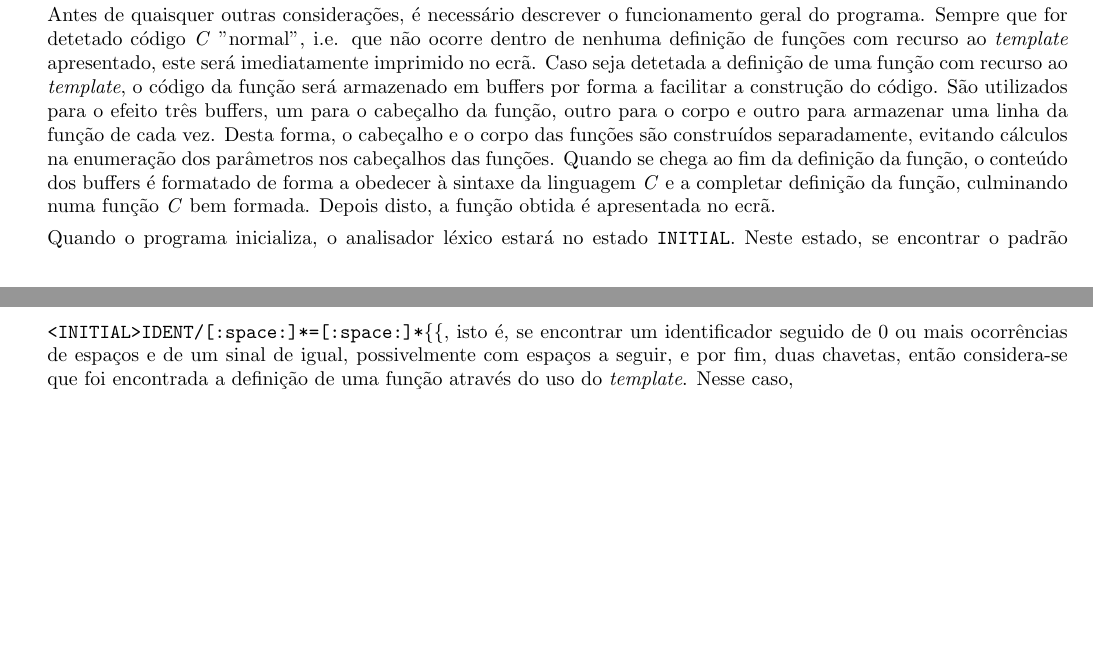
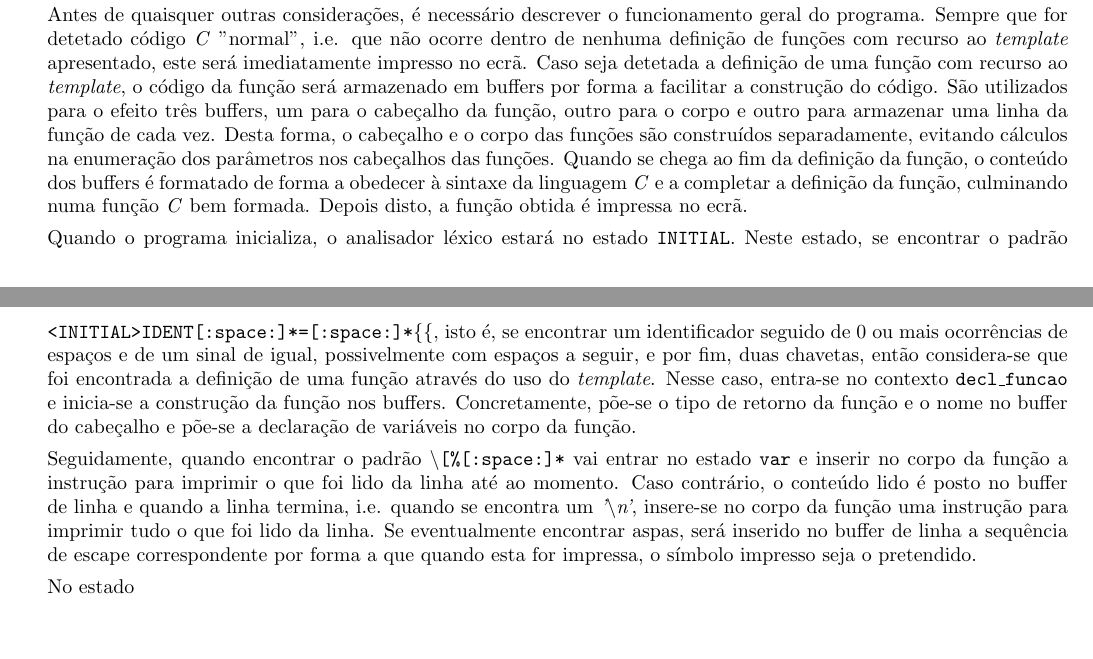
Before and after one commit to jcp19/pl_assignment, a LaTeX thesis (segundo_trabalho/relatorio/relatorio.tex): two parts of pages 7 and 8 of 17, joined at a grey line, cut so that both start at the same text. Compiled offline with pdfLaTeX; the source files are stored in an older character set and shown here as Unicode.

Commit message:
update relatorio

```diff
--- a/segundo_trabalho/relatorio/relatorio.tex
+++ b/segundo_trabalho/relatorio/relatorio.tex
@@ -224,17 +224,29 @@ Passa-se agora a descrever o funcionamento do analisador léxico desenvolvido. O
 
 Antes de quaisquer outras considerações, é necessário descrever o funcionamento geral do programa. Sempre que for detetado código \textit{C}
 "normal", i.e. que não ocorre dentro de nenhuma definição de funções com recurso ao \textit{template} apresentado,
-este será imediatamente imprimido no ecrã. Caso seja detetada a definição de uma função com recurso ao \textit{template}, o código da função
+este será imediatamente impresso no ecrã. Caso seja detetada a definição de uma função com recurso ao \textit{template}, o código da função
 será armazenado em buffers por forma a facilitar a construção do código. São utilizados para o efeito três buffers, um para o cabeçalho da
 função, outro para o corpo e outro para armazenar uma linha da função de cada vez. Desta forma, o cabeçalho e o corpo das funções são construídos
 separadamente, evitando cálculos na enumeração dos parâmetros nos cabeçalhos das funções. Quando se chega ao fim da definição da função,
-o conteúdo dos buffers é formatado de forma a obedecer à sintaxe da linguagem \textit{C} e a completar definição da função, culminando numa função
-\textit{C} bem formada. Depois disto, a função obtida é apresentada no ecrã.
+o conteúdo dos buffers é formatado de forma a obedecer à sintaxe da linguagem \textit{C} e a completar a definição da função,
+culminando numa função
+\textit{C} bem formada. Depois disto, a função obtida é impressa no ecrã.
 
 Quando o programa inicializa, o analisador léxico estará no estado \texttt{INITIAL}. Neste estado, se encontrar o padrão
-\texttt{<INITIAL>{IDENT}/[:space:]*=[:space:]*\{\{}, isto é, se encontrar um identificador seguido de 0 ou mais ocorrências de
+\texttt{<INITIAL>{IDENT}[:space:]*=[:space:]*\{\{}, isto é, se encontrar um identificador seguido de 0 ou mais ocorrências de
 espaços e de um sinal de igual, possivelmente com espaços a seguir, e por fim, duas chavetas, então considera-se que foi encontrada a
-definição de uma função através do uso do \textit{template}. Nesse caso,
+definição de uma função através do uso do \textit{template}. Nesse caso, entra-se no contexto \texttt{decl\_funcao} e
+inicia-se a construção da função
+nos buffers. Concretamente, põe-se o tipo de retorno da função e o nome no buffer do cabeçalho e põe-se a declaração de variáveis
+no corpo da função.
+
+Seguidamente, quando encontrar o padrão \texttt{\textbackslash [\%[:space:]*} vai entrar no estado \texttt{var} e inserir no corpo da função
+a instrução para imprimir o que foi lido da linha até ao momento. Caso contrário, o conteúdo lido é posto no buffer de linha e quando a linha
+termina, i.e. quando se encontra um \textit{'\textbackslash n'}, insere-se no corpo da função uma instrução para
+imprimir tudo o que foi lido da linha. Se eventualmente encontrar aspas, será inserido no buffer de linha a sequência de escape correspondente
+por forma a que quando esta for impressa, o símbolo impresso seja o pretendido.
+
+No estado
 
 \chapter{Desenvolvimento de programa simples para robot com parsing de resultados} \label{robot}
 \section{Análise e Especificação} \label{ae_vv}
```
Also changed, not shown: segundo_trabalho/inline_templates_c/exemplos/exemplo_2.txt (+1 -1 lines).
